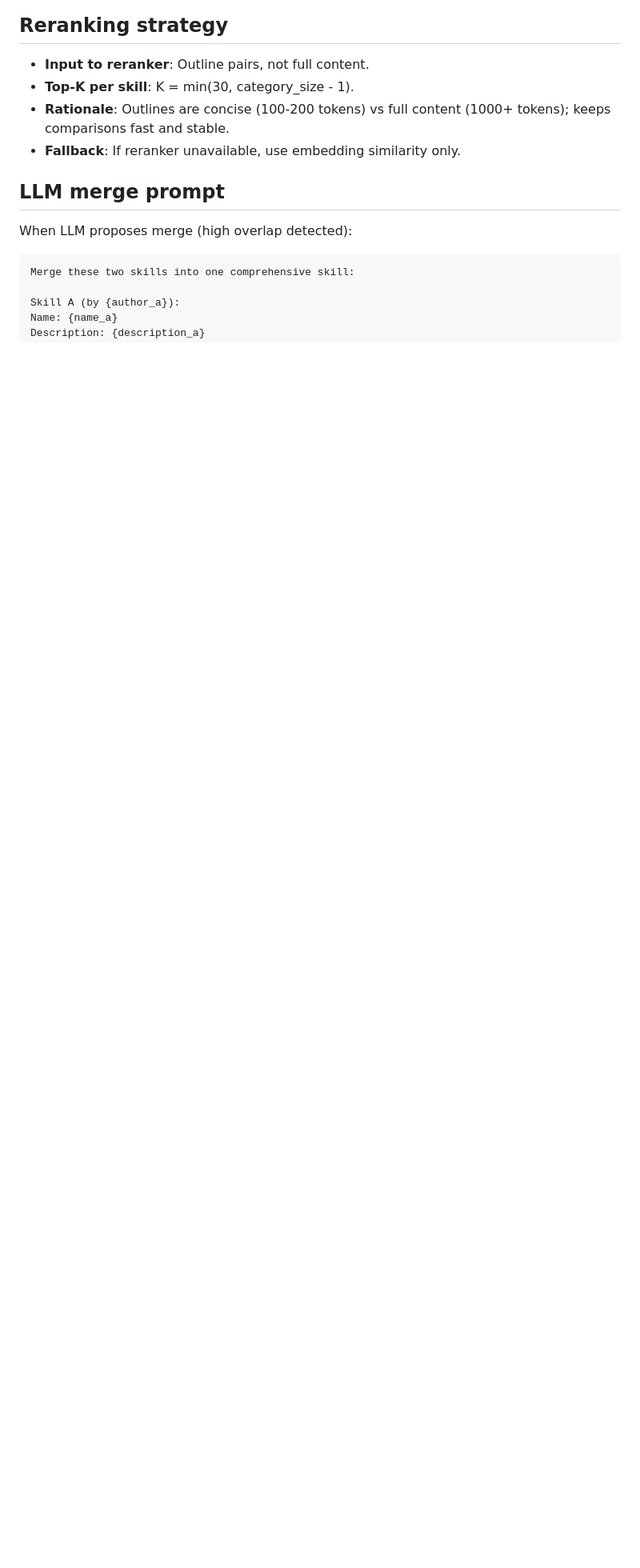
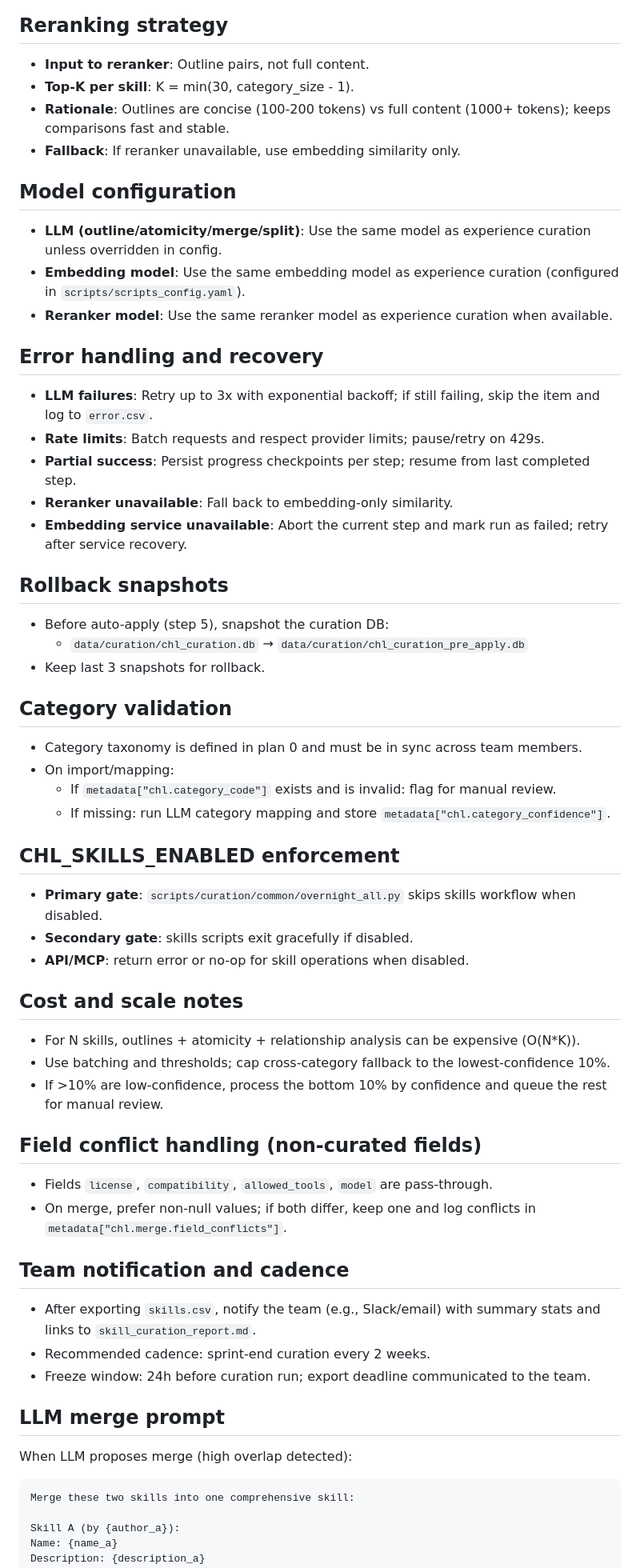
Before and after one commit to tyouritsugun/curated-heuristic-loop, a Markdown page: doc/plan/5_skill_curation.md, the part around one of its changes. Shown at 80% size. GitHub-like rendering; blank space fills up the shorter version.

```diff
--- a/doc/plan/5_skill_curation.md
+++ b/doc/plan/5_skill_curation.md
@@ -114,6 +121,48 @@ Examples: [brief example scenarios if applicable]
 - **Top-K per skill**: K = min(30, category_size - 1).
 - **Rationale**: Outlines are concise (100-200 tokens) vs full content (1000+ tokens); keeps comparisons fast and stable.
 - **Fallback**: If reranker unavailable, use embedding similarity only.
+
+## Model configuration
+- **LLM (outline/atomicity/merge/split)**: Use the same model as experience curation unless overridden in config.
+- **Embedding model**: Use the same embedding model as experience curation (configured in `scripts/scripts_config.yaml`).
+- **Reranker model**: Use the same reranker model as experience curation when available.
+
+## Error handling and recovery
+- **LLM failures**: Retry up to 3x with exponential backoff; if still failing, skip the item and log to `error.csv`.
+- **Rate limits**: Batch requests and respect provider limits; pause/retry on 429s.
+- **Partial success**: Persist progress checkpoints per step; resume from last completed step.
+- **Reranker unavailable**: Fall back to embedding-only similarity.
+- **Embedding service unavailable**: Abort the current step and mark run as failed; retry after service recovery.
+
+## Rollback snapshots
+- Before auto-apply (step 5), snapshot the curation DB:
+  - `data/curation/chl_curation.db` → `data/curation/chl_curation_pre_apply.db`
+- Keep last 3 snapshots for rollback.
+
+## Category validation
+- Category taxonomy is defined in plan 0 and must be in sync across team members.
+- On import/mapping:
+  - If `metadata["chl.category_code"]` exists and is invalid: flag for manual review.
+  - If missing: run LLM category mapping and store `metadata["chl.category_confidence"]`.
+
+## CHL_SKILLS_ENABLED enforcement
+- **Primary gate**: `scripts/curation/common/overnight_all.py` skips skills workflow when disabled.
+- **Secondary gate**: skills scripts exit gracefully if disabled.
+- **API/MCP**: return error or no-op for skill operations when disabled.
+
+## Cost and scale notes
+- For N skills, outlines + atomicity + relationship analysis can be expensive (O(N*K)).
+- Use batching and thresholds; cap cross-category fallback to the lowest-confidence 10%.
+- If >10% are low-confidence, process the bottom 10% by confidence and queue the rest for manual review.
+
+## Field conflict handling (non-curated fields)
+- Fields `license`, `compatibility`, `allowed_tools`, `model` are pass-through.
+- On merge, prefer non-null values; if both differ, keep one and log conflicts in `metadata["chl.merge.field_conflicts"]`.
+
+## Team notification and cadence
+- After exporting `skills.csv`, notify the team (e.g., Slack/email) with summary stats and links to `skill_curation_report.md`.
+- Recommended cadence: sprint-end curation every 2 weeks.
+- Freeze window: 24h before curation run; export deadline communicated to the team.
 
 ## LLM merge prompt
 When LLM proposes merge (high overlap detected):
```
Also changed, not shown: other parts of doc/plan/5_skill_curation.md (+34 -5 lines).
